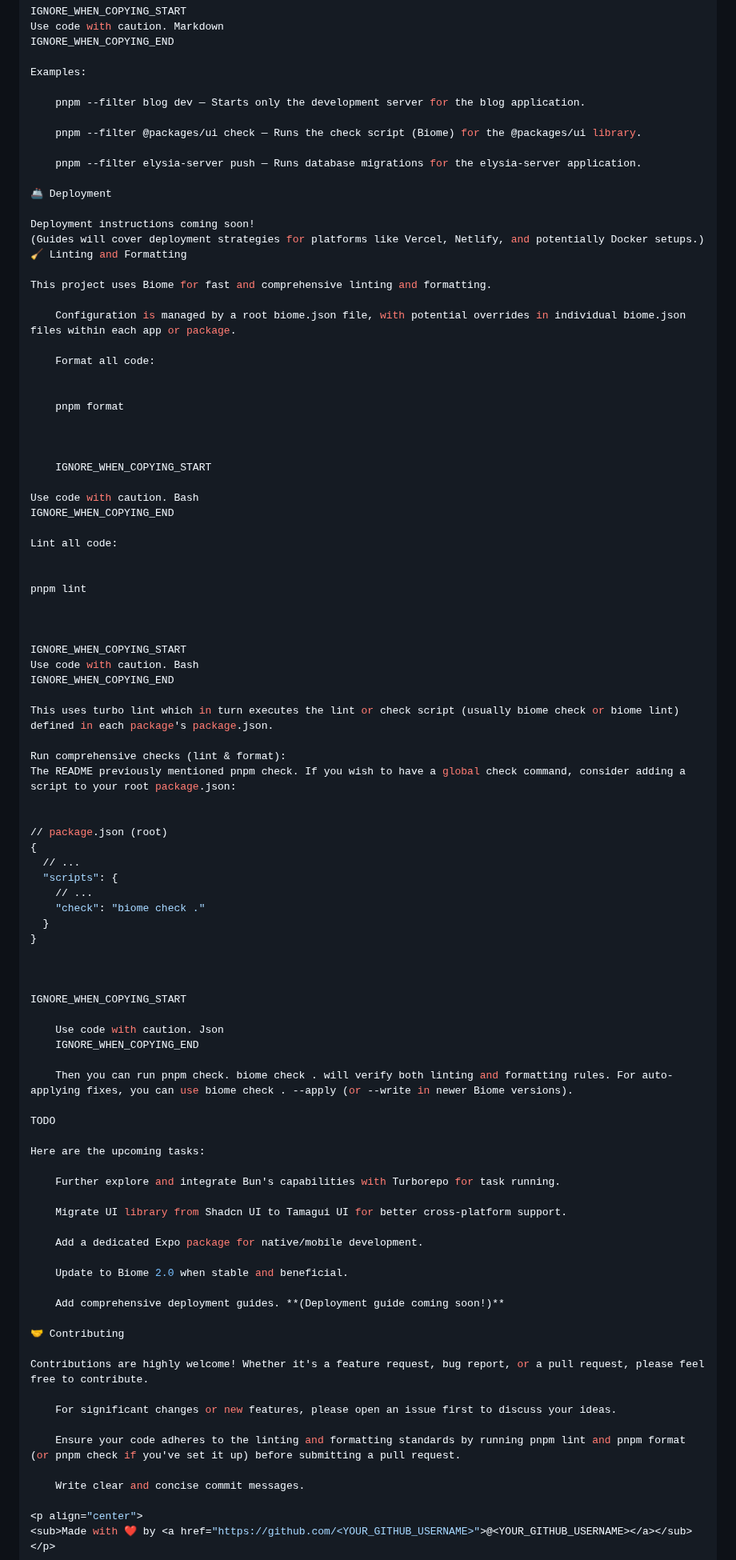
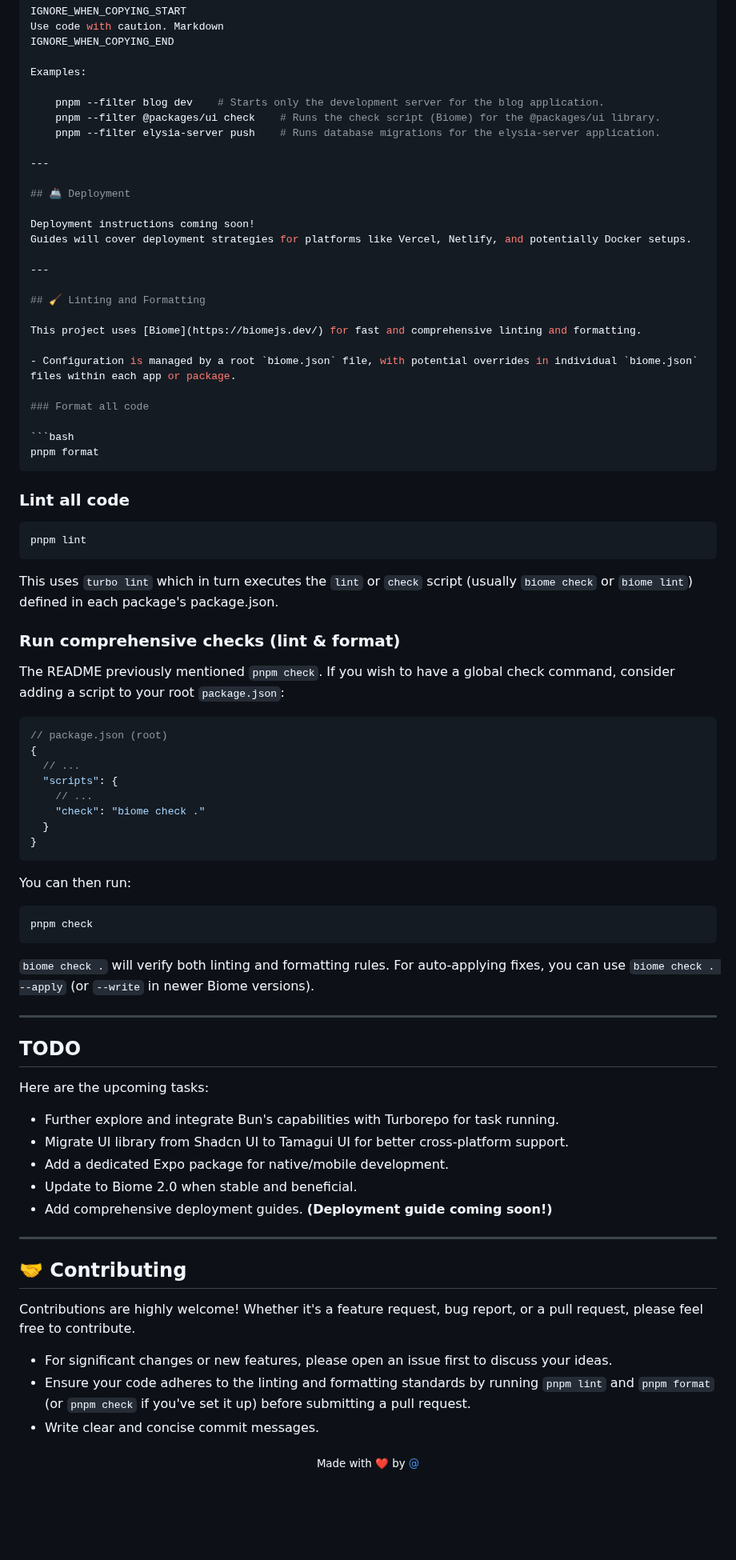
Before and after one commit to Yorizel/ear-monorepo, a Markdown page: README.md, the part around the change. Shown at 80% size. Drawn GitHub-style; blank space fills up the shorter version.

Commit message:
docs: Improve README formatting and content

````diff
--- a/README.md
+++ b/README.md
@@ -130,51 +130,44 @@ IGNORE_WHEN_COPYING_END
 
 Examples:
 
-    pnpm --filter blog dev — Starts only the development server for the blog application.
+    pnpm --filter blog dev    # Starts only the development server for the blog application.
+    pnpm --filter @packages/ui check    # Runs the check script (Biome) for the @packages/ui library.
+    pnpm --filter elysia-server push    # Runs database migrations for the elysia-server application.
 
-    pnpm --filter @packages/ui check — Runs the check script (Biome) for the @packages/ui library.
+---
 
-    pnpm --filter elysia-server push — Runs database migrations for the elysia-server application.
-
-🚢 Deployment
+## 🚢 Deployment
 
 Deployment instructions coming soon!
-(Guides will cover deployment strategies for platforms like Vercel, Netlify, and potentially Docker setups.)
-🧹 Linting and Formatting
+Guides will cover deployment strategies for platforms like Vercel, Netlify, and potentially Docker setups.
 
-This project uses Biome for fast and comprehensive linting and formatting.
+---
 
-    Configuration is managed by a root biome.json file, with potential overrides in individual biome.json files within each app or package.
+## 🧹 Linting and Formatting
 
-    Format all code:
+This project uses [Biome](https://biomejs.dev/) for fast and comprehensive linting and formatting.
 
+- Configuration is managed by a root `biome.json` file, with potential overrides in individual `biome.json` files within each app or package.
 
-    pnpm format
+### Format all code
 
+```bash
+pnpm format
+```
 
+### Lint all code
 
-    IGNORE_WHEN_COPYING_START
+```bash
+pnpm lint
+```
 
-Use code with caution. Bash
-IGNORE_WHEN_COPYING_END
+This uses `turbo lint` which in turn executes the `lint` or `check` script (usually `biome check` or `biome lint`) defined in each package's package.json.
 
-Lint all code:
+### Run comprehensive checks (lint & format)
 
+The README previously mentioned `pnpm check`. If you wish to have a global check command, consider adding a script to your root `package.json`:
 
-pnpm lint
-
-
-
-IGNORE_WHEN_COPYING_START
-Use code with caution. Bash
-IGNORE_WHEN_COPYING_END
-
-This uses turbo lint which in turn executes the lint or check script (usually biome check or biome lint) defined in each package's package.json.
-
-Run comprehensive checks (lint & format):
-The README previously mentioned pnpm check. If you wish to have a global check command, consider adding a script to your root package.json:
-
-
+```json
 // package.json (root)
 {
   // ...
@@ -183,39 +176,37 @@ The README previously mentioned pnpm check. If you wish to have a global check c
     "check": "biome check ."
   }
 }
+```
 
+You can then run:
 
+```bash
+pnpm check
+```
 
-IGNORE_WHEN_COPYING_START
+`biome check .` will verify both linting and formatting rules. For auto-applying fixes, you can use `biome check . --apply` (or `--write` in newer Biome versions).
 
-    Use code with caution. Json
-    IGNORE_WHEN_COPYING_END
+---
 
-    Then you can run pnpm check. biome check . will verify both linting and formatting rules. For auto-applying fixes, you can use biome check . --apply (or --write in newer Biome versions).
-
-TODO
+## TODO
 
 Here are the upcoming tasks:
 
-    Further explore and integrate Bun's capabilities with Turborepo for task running.
+- Further explore and integrate Bun's capabilities with Turborepo for task running.
+- Migrate UI library from Shadcn UI to Tamagui UI for better cross-platform support.
+- Add a dedicated Expo package for native/mobile development.
+- Update to Biome 2.0 when stable and beneficial.
+- Add comprehensive deployment guides. **(Deployment guide coming soon!)**
 
-    Migrate UI library from Shadcn UI to Tamagui UI for better cross-platform support.
+---
 
-    Add a dedicated Expo package for native/mobile development.
-
-    Update to Biome 2.0 when stable and beneficial.
-
-    Add comprehensive deployment guides. **(Deployment guide coming soon!)**
-
-🤝 Contributing
+## 🤝 Contributing
 
 Contributions are highly welcome! Whether it's a feature request, bug report, or a pull request, please feel free to contribute.
 
-    For significant changes or new features, please open an issue first to discuss your ideas.
-
-    Ensure your code adheres to the linting and formatting standards by running pnpm lint and pnpm format (or pnpm check if you've set it up) before submitting a pull request.
-
-    Write clear and concise commit messages.
+- For significant changes or new features, please open an issue first to discuss your ideas.
+- Ensure your code adheres to the linting and formatting standards by running `pnpm lint` and `pnpm format` (or `pnpm check` if you've set it up) before submitting a pull request.
+- Write clear and concise commit messages.
 
 <p align="center">
 <sub>Made with ❤️ by <a href="https://github.com/<YOUR_GITHUB_USERNAME>">@<YOUR_GITHUB_USERNAME></a></sub>
````
